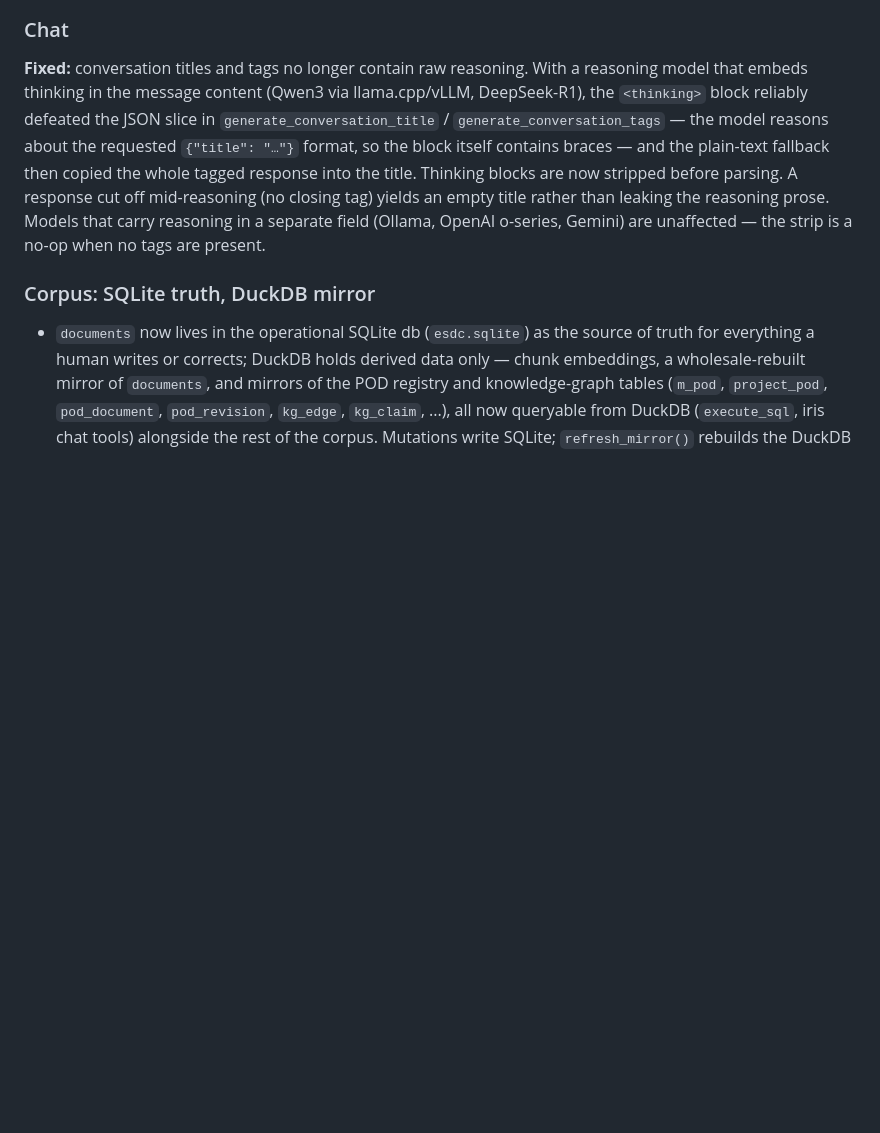
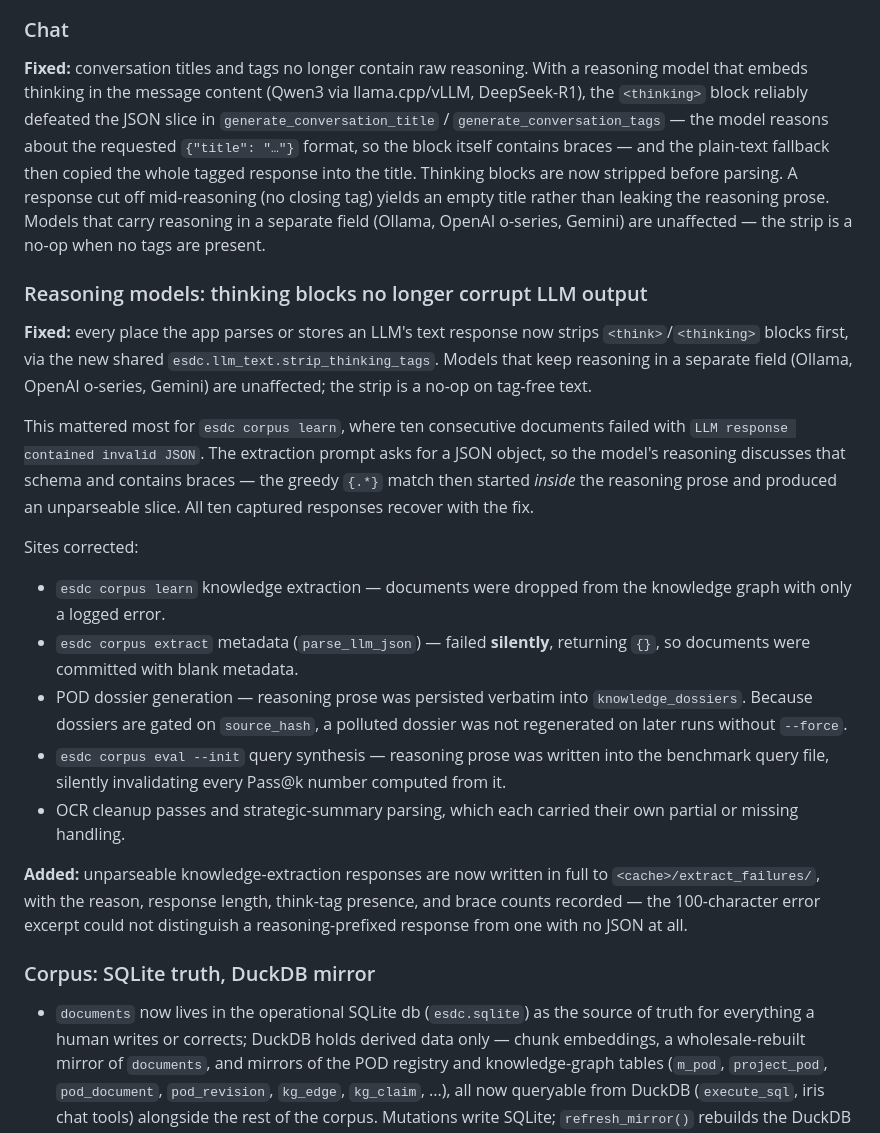
Before and after one commit to fajril/esdc, a Markdown page: CHANGELOG.md, the part around the change. Rendered like a GitHub page; blank space fills up the shorter version.

Commit message:
docs(changelog): record repo-wide thinking-tag fix
Covers the six parse/store sites corrected across this series, the
corpus learn failure that surfaced the bug class, and the new
extract_failures diagnostic directory.

```diff
--- a/CHANGELOG.md
+++ b/CHANGELOG.md
@@ -20,6 +20,40 @@ response cut off mid-reasoning (no closing tag) yields an empty title rather
 than leaking the reasoning prose. Models that carry reasoning in a separate
 field (Ollama, OpenAI o-series, Gemini) are unaffected — the strip is a no-op
 when no tags are present.
+
+### Reasoning models: thinking blocks no longer corrupt LLM output
+
+**Fixed:** every place the app parses or stores an LLM's text response now
+strips `<think>`/`<thinking>` blocks first, via the new shared
+`esdc.llm_text.strip_thinking_tags`. Models that keep reasoning in a separate
+field (Ollama, OpenAI o-series, Gemini) are unaffected; the strip is a no-op
+on tag-free text.
+
+This mattered most for `esdc corpus learn`, where ten consecutive documents
+failed with `LLM response contained invalid JSON`. The extraction prompt asks
+for a JSON object, so the model's reasoning discusses that schema and contains
+braces — the greedy `{.*}` match then started *inside* the reasoning prose and
+produced an unparseable slice. All ten captured responses recover with the fix.
+
+Sites corrected:
+
+- `esdc corpus learn` knowledge extraction — documents were dropped from the
+  knowledge graph with only a logged error.
+- `esdc corpus extract` metadata (`parse_llm_json`) — failed **silently**,
+  returning `{}`, so documents were committed with blank metadata.
+- POD dossier generation — reasoning prose was persisted verbatim into
+  `knowledge_dossiers`. Because dossiers are gated on `source_hash`, a polluted
+  dossier was not regenerated on later runs without `--force`.
+- `esdc corpus eval --init` query synthesis — reasoning prose was written into
+  the benchmark query file, silently invalidating every Pass@k number computed
+  from it.
+- OCR cleanup passes and strategic-summary parsing, which each carried their
+  own partial or missing handling.
+
+**Added:** unparseable knowledge-extraction responses are now written in full
+to `<cache>/extract_failures/`, with the reason, response length, think-tag
+presence, and brace counts recorded — the 100-character error excerpt could not
+distinguish a reasoning-prefixed response from one with no JSON at all.
 
 ### Corpus: SQLite truth, DuckDB mirror
 
```
